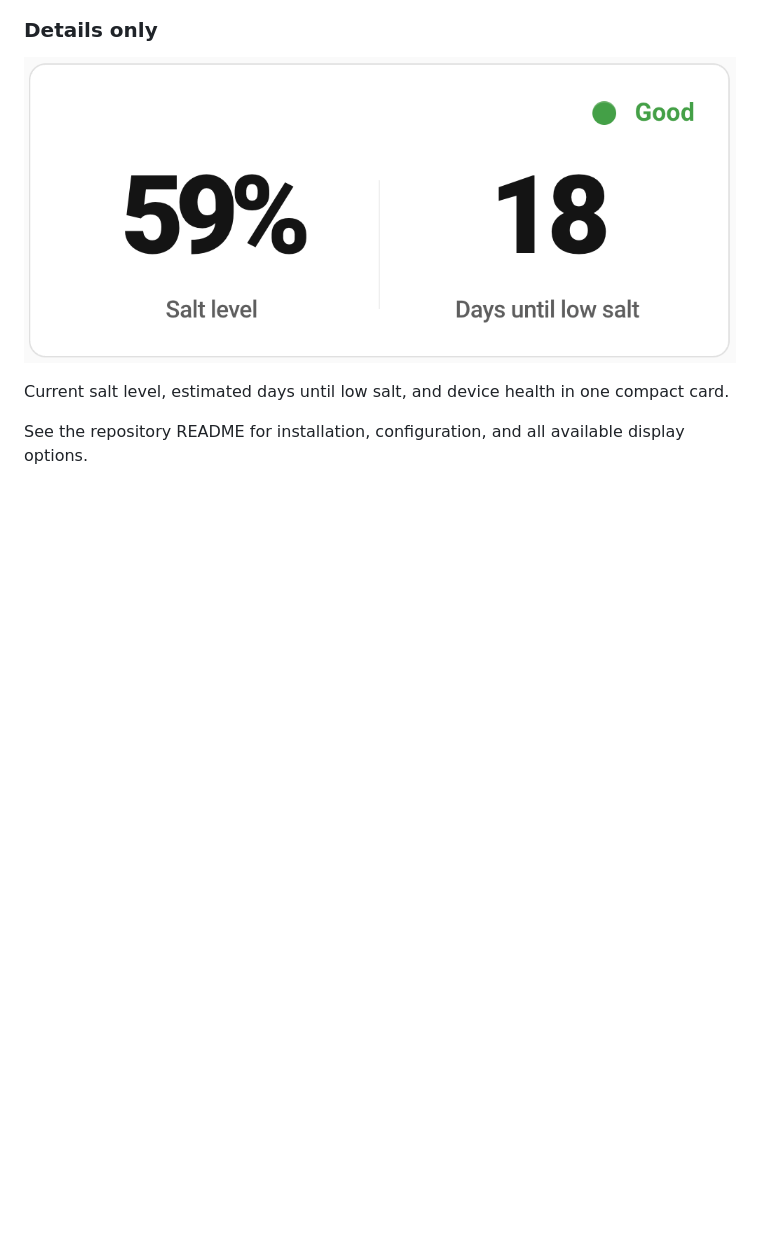
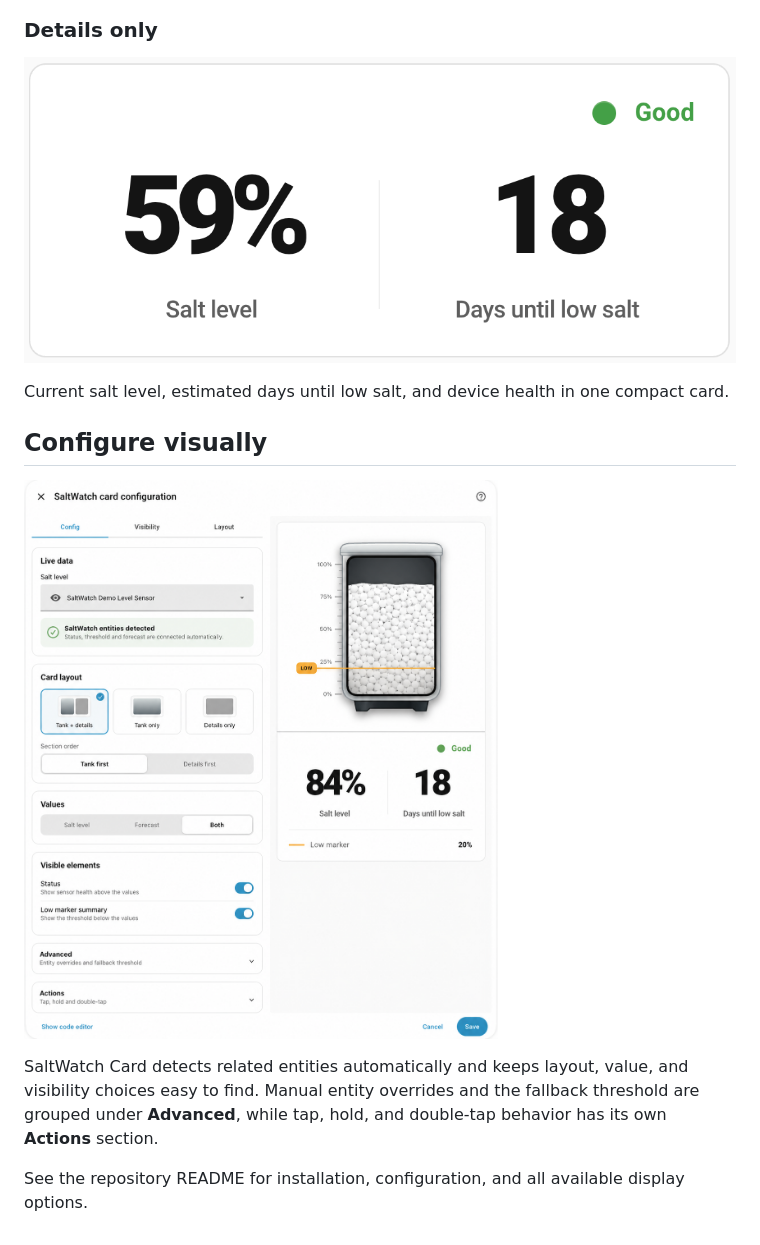
Before and after one commit to thomasgregg/saltwatch-card, a Markdown page: info.md, the part around the change. Rendered like a GitHub page; pictures changed too: images/saltwatch-card-editor.png (added); blank space fills up the shorter version.

```diff
--- a/info.md
+++ b/info.md
@@ -22,5 +22,14 @@ A focused visual gauge with the percentage scale and configurable low marker.
 Current salt level, estimated days until low salt, and device health in one
 compact card.
 
+## Configure visually
+
+![SaltWatch Card graphical editor with automatic entity detection, organized settings, and live preview](https://raw.githubusercontent.com/thomasgregg/saltwatch-card/main/images/saltwatch-card-editor.png)
+
+SaltWatch Card detects related entities automatically and keeps layout, value,
+and visibility choices easy to find. Manual entity overrides and the fallback
+threshold are grouped under **Advanced**, while tap, hold, and double-tap
+behavior has its own **Actions** section.
+
 See the repository README for installation, configuration, and all available
 display options.
```
Also changed, not shown: README.md (+24 -0 lines).
